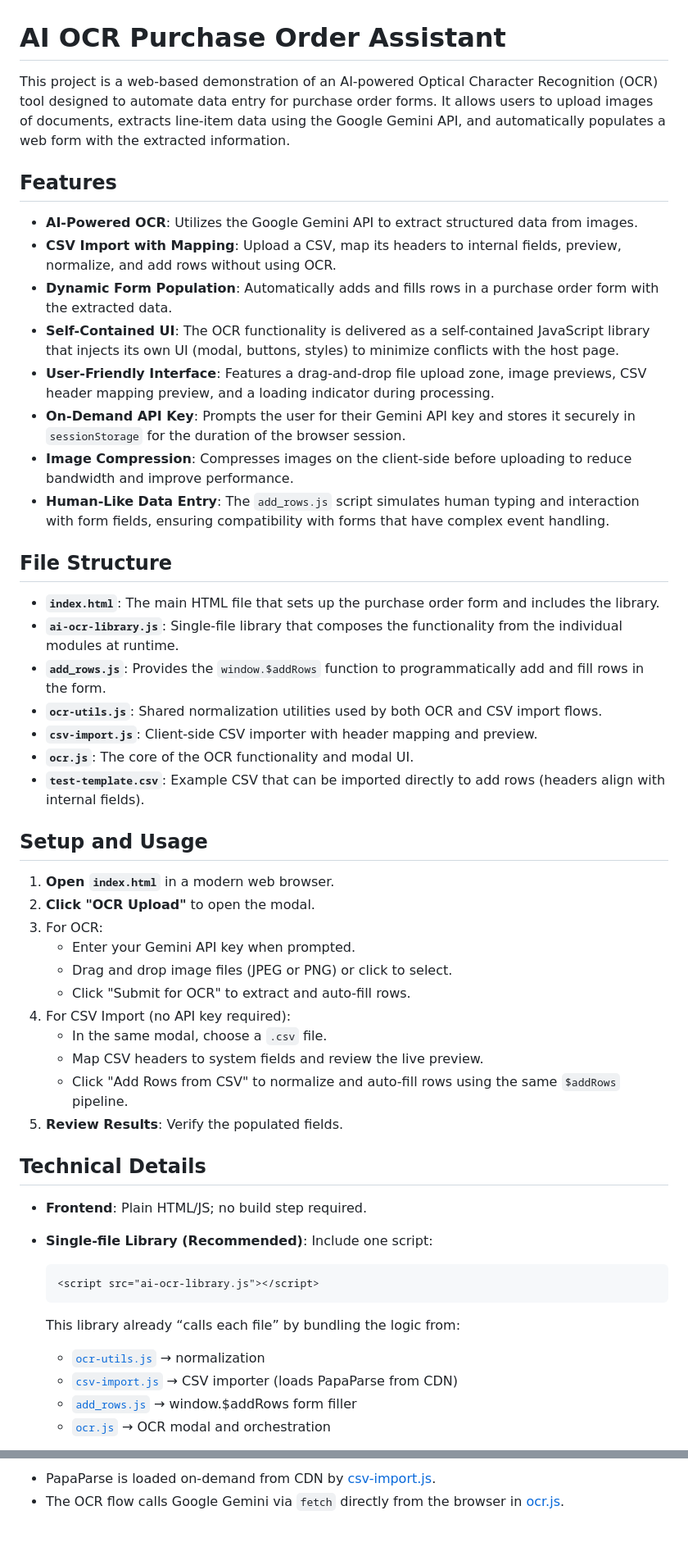
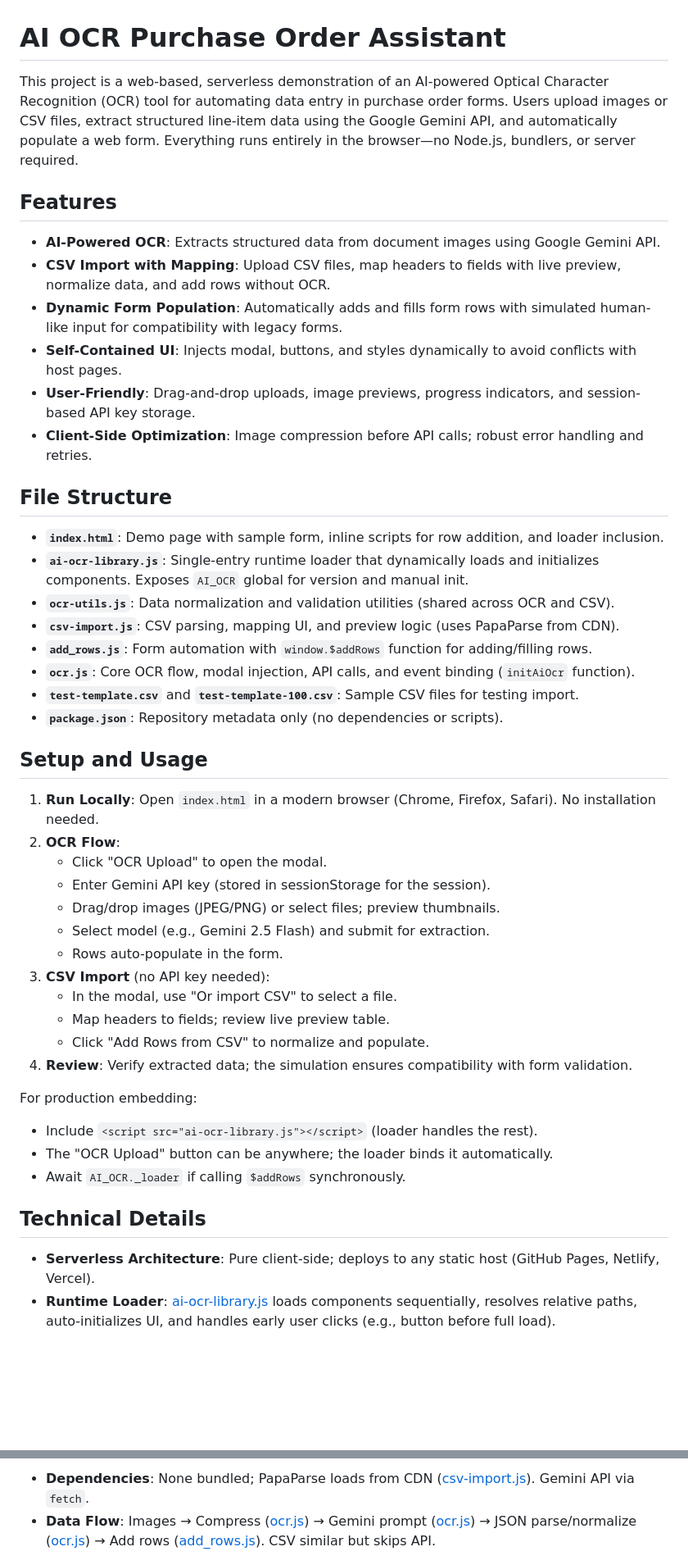
Before and after one commit to yapweijun1996/AI-OCR-Add-Rows, a Markdown page: README.md, 2 parts joined by grey strips. Shown: that part at 82% size. Rendered like a GitHub page; blank space fills up the shorter version.

````diff
--- a/README.md
+++ b/README.md
@@ -1,52 +1,49 @@
 # AI OCR Purchase Order Assistant
 
-This project is a web-based demonstration of an AI-powered Optical Character Recognition (OCR) tool designed to automate data entry for purchase order forms. It allows users to upload images of documents, extracts line-item data using the Google Gemini API, and automatically populates a web form with the extracted information.
+This project is a web-based, serverless demonstration of an AI-powered Optical Character Recognition (OCR) tool for automating data entry in purchase order forms. Users upload images or CSV files, extract structured line-item data using the Google Gemini API, and automatically populate a web form. Everything runs entirely in the browser—no Node.js, bundlers, or server required.
 
 ## Features
 
-- **AI-Powered OCR**: Utilizes the Google Gemini API to extract structured data from images.
-- **CSV Import with Mapping**: Upload a CSV, map its headers to internal fields, preview, normalize, and add rows without using OCR.
-- **Dynamic Form Population**: Automatically adds and fills rows in a purchase order form with the extracted data.
-- **Self-Contained UI**: The OCR functionality is delivered as a self-contained JavaScript library that injects its own UI (modal, buttons, styles) to minimize conflicts with the host page.
-- **User-Friendly Interface**: Features a drag-and-drop file upload zone, image previews, CSV header mapping preview, and a loading indicator during processing.
-- **On-Demand API Key**: Prompts the user for their Gemini API key and stores it securely in `sessionStorage` for the duration of the browser session.
-- **Image Compression**: Compresses images on the client-side before uploading to reduce bandwidth and improve performance.
-- **Human-Like Data Entry**: The `add_rows.js` script simulates human typing and interaction with form fields, ensuring compatibility with forms that have complex event handling.
+- **AI-Powered OCR**: Extracts structured data from document images using Google Gemini API.
+- **CSV Import with Mapping**: Upload CSV files, map headers to fields with live preview, normalize data, and add rows without OCR.
+- **Dynamic Form Population**: Automatically adds and fills form rows with simulated human-like input for compatibility with legacy forms.
+- **Self-Contained UI**: Injects modal, buttons, and styles dynamically to avoid conflicts with host pages.
+- **User-Friendly**: Drag-and-drop uploads, image previews, progress indicators, and session-based API key storage.
+- **Client-Side Optimization**: Image compression before API calls; robust error handling and retries.
 
 ## File Structure
 
-- **`index.html`**: The main HTML file that sets up the purchase order form and includes the library.
-- **`ai-ocr-library.js`**: Single-file library that composes the functionality from the individual modules at runtime.
-- **`add_rows.js`**: Provides the `window.$addRows` function to programmatically add and fill rows in the form.
-- **`ocr-utils.js`**: Shared normalization utilities used by both OCR and CSV import flows.
-- **`csv-import.js`**: Client-side CSV importer with header mapping and preview.
-- **`ocr.js`**: The core of the OCR functionality and modal UI.
-- **`test-template.csv`**: Example CSV that can be imported directly to add rows (headers align with internal fields).
+- **`index.html`**: Demo page with sample form, inline scripts for row addition, and loader inclusion.
+- **`ai-ocr-library.js`**: Single-entry runtime loader that dynamically loads and initializes components. Exposes `AI_OCR` global for version and manual init.
+- **`ocr-utils.js`**: Data normalization and validation utilities (shared across OCR and CSV).
+- **`csv-import.js`**: CSV parsing, mapping UI, and preview logic (uses PapaParse from CDN).
+- **`add_rows.js`**: Form automation with `window.$addRows` function for adding/filling rows.
+- **`ocr.js`**: Core OCR flow, modal injection, API calls, and event binding (`initAiOcr` function).
+- **`test-template.csv`** and **`test-template-100.csv`**: Sample CSV files for testing import.
+- **`package.json`**: Repository metadata only (no dependencies or scripts).
 
 ## Setup and Usage
 
-1.  **Open `index.html`** in a modern web browser.
-2.  **Click "OCR Upload"** to open the modal.
-3.  For OCR:
-    - Enter your Gemini API key when prompted.
-    - Drag and drop image files (JPEG or PNG) or click to select.
-    - Click "Submit for OCR" to extract and auto-fill rows.
-4.  For CSV Import (no API key required):
-    - In the same modal, choose a `.csv` file.
-    - Map CSV headers to system fields and review the live preview.
-    - Click "Add Rows from CSV" to normalize and auto-fill rows using the same `$addRows` pipeline.
-5.  **Review Results**: Verify the populated fields.
+1. **Run Locally**: Open `index.html` in a modern browser (Chrome, Firefox, Safari). No installation needed.
+2. **OCR Flow**:
+   - Click "OCR Upload" to open the modal.
+   - Enter Gemini API key (stored in sessionStorage for the session).
+   - Drag/drop images (JPEG/PNG) or select files; preview thumbnails.
+   - Select model (e.g., Gemini 2.5 Flash) and submit for extraction.
+   - Rows auto-populate in the form.
+3. **CSV Import** (no API key needed):
+   - In the modal, use "Or import CSV" to select a file.
+   - Map headers to fields; review live preview table.
+   - Click "Add Rows from CSV" to normalize and populate.
+4. **Review**: Verify extracted data; the simulation ensures compatibility with form validation.
+
+For production embedding:
+- Include `<script src="ai-ocr-library.js"></script>` (loader handles the rest).
+- The "OCR Upload" button can be anywhere; the loader binds it automatically.
+- Await `AI_OCR._loader` if calling `$addRows` synchronously.
 
 ## Technical Details
 
-- **Frontend**: Plain HTML/JS; no build step required.
-- **Single-file Library (Recommended)**: Include one script:
-  ```html
-  <script src="ai-ocr-library.js"></script>
-  ```
-  This library already “calls each file” by bundling the logic from:
-  - [`ocr-utils.js`](ocr-utils.js) → normalization
-  - [`csv-import.js`](csv-import.js) → CSV importer (loads PapaParse from CDN)
-  - [`add_rows.js`](add_rows.js) → window.$addRows form filler
-  - [`ocr.js`](ocr.js) → OCR modal and orchestration
+- **Serverless Architecture**: Pure client-side; deploys to any static host (GitHub Pages, Netlify, Vercel).
+- **Runtime Loader**: [ai-ocr-library.js](ai-ocr-library.js) loads components sequentially, resolves relative paths, auto-initializes UI, and handles early user clicks (e.g., button before full load).
 
@@ -85,5 +73,5 @@ Load the scripts in this order to ensure globals are available:
 ```
 
-- PapaParse is loaded on-demand from CDN by [csv-import.js](csv-import.js).
-- The OCR flow calls Google Gemini via `fetch` directly from the browser in [ocr.js](ocr.js).
+- **Dependencies**: None bundled; PapaParse loads from CDN ([csv-import.js](csv-import.js:49)). Gemini API via `fetch`.
+- **Data Flow**: Images → Compress ([ocr.js](ocr.js:274)) → Gemini prompt ([ocr.js](ocr.js:379)) → JSON parse/normalize ([ocr.js](ocr.js:376)) → Add rows ([add_rows.js](add_rows.js:476)). CSV similar but skips API.
 
````
Also changed, not shown: other parts of README.md (+52 -39 lines).
